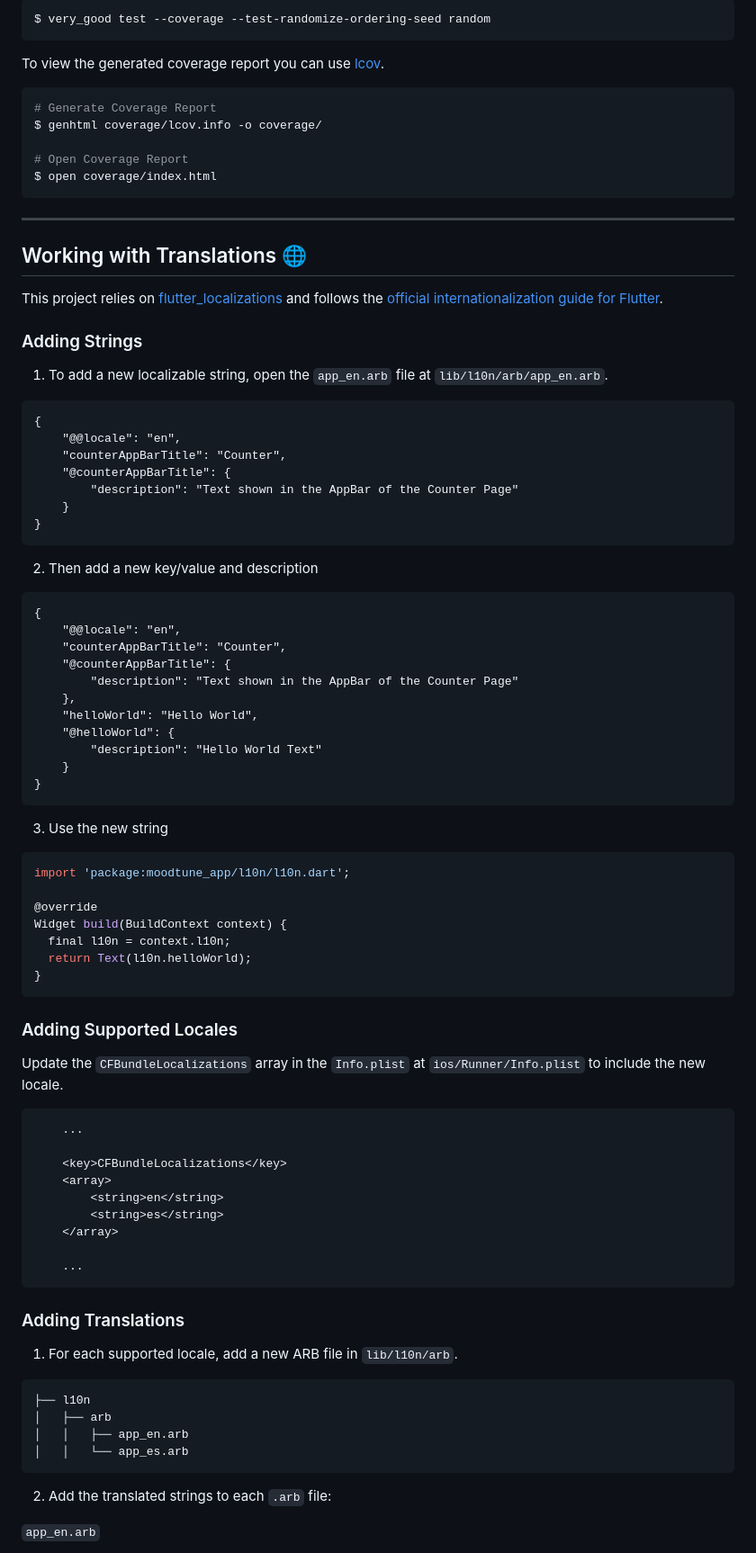
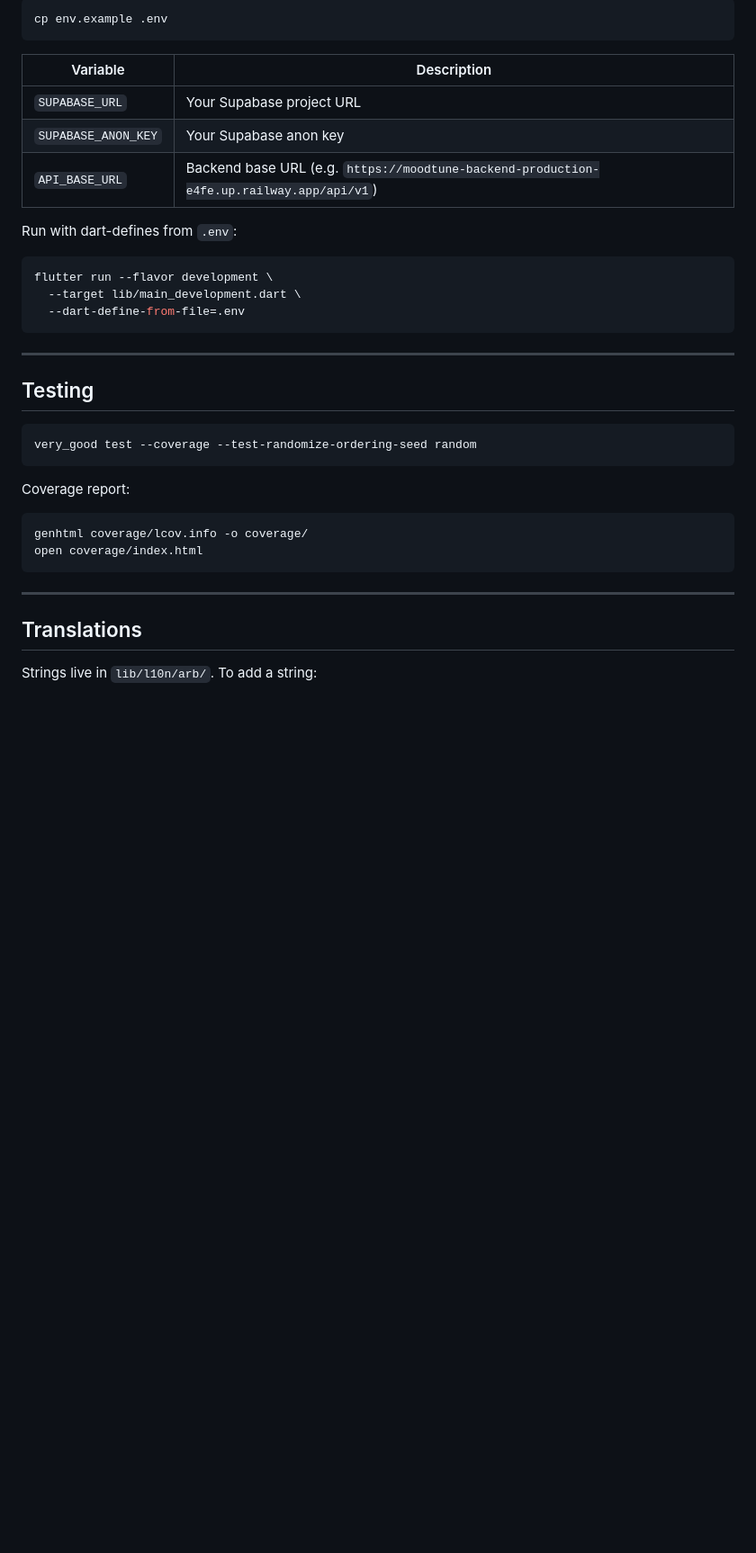
Before and after one commit to jnnabugwu/moodtune_app, a Markdown page: README.md, the part around one of its changes. Shown at 90% size. Drawn GitHub-style; blank space fills up the shorter version.

````diff
--- a/README.md
+++ b/README.md
@@ -62,94 +75,40 @@ To run all unit and widget tests use the following command:
 
 ```sh
-$ very_good test --coverage --test-randomize-ordering-seed random
+cp env.example .env
 ```
 
-To view the generated coverage report you can use [lcov](https://github.com/linux-test-project/lcov).
+| Variable | Description |
+| --- | --- |
+| `SUPABASE_URL` | Your Supabase project URL |
+| `SUPABASE_ANON_KEY` | Your Supabase anon key |
+| `API_BASE_URL` | Backend base URL (e.g. `https://moodtune-backend-production-e4fe.up.railway.app/api/v1`) |
+
+Run with dart-defines from `.env`:
 
 ```sh
-# Generate Coverage Report
-$ genhtml coverage/lcov.info -o coverage/
-
-# Open Coverage Report
-$ open coverage/index.html
+flutter run --flavor development \
+  --target lib/main_development.dart \
+  --dart-define-from-file=.env
 ```
 
 ---
 
-## Working with Translations 🌐
+## Testing
 
-This project relies on [flutter_localizations][flutter_localizations_link] and follows the [official internationalization guide for Flutter][internationalization_link].
-
-### Adding Strings
-
-1. To add a new localizable string, open the `app_en.arb` file at `lib/l10n/arb/app_en.arb`.
-
-```arb
-{
-    "@@locale": "en",
-    "counterAppBarTitle": "Counter",
-    "@counterAppBarTitle": {
-        "description": "Text shown in the AppBar of the Counter Page"
-    }
-}
+```sh
+very_good test --coverage --test-randomize-ordering-seed random
 ```
 
-2. Then add a new key/value and description
+Coverage report:
 
-```arb
-{
-    "@@locale": "en",
-    "counterAppBarTitle": "Counter",
-    "@counterAppBarTitle": {
-        "description": "Text shown in the AppBar of the Counter Page"
-    },
-    "helloWorld": "Hello World",
-    "@helloWorld": {
-        "description": "Hello World Text"
-    }
-}
+```sh
+genhtml coverage/lcov.info -o coverage/
+open coverage/index.html
 ```
 
-3. Use the new string
+---
 
-```dart
-import 'package:moodtune_app/l10n/l10n.dart';
+## Translations
 
-@override
-Widget build(BuildContext context) {
-  final l10n = context.l10n;
-  return Text(l10n.helloWorld);
-}
-```
+Strings live in `lib/l10n/arb/`. To add a string:
 
-### Adding Supported Locales
-
-Update the `CFBundleLocalizations` array in the `Info.plist` at `ios/Runner/Info.plist` to include the new locale.
-
-```xml
-    ...
-
-    <key>CFBundleLocalizations</key>
-	<array>
-		<string>en</string>
-		<string>es</string>
-	</array>
-
-    ...
-```
-
-### Adding Translations
-
-1. For each supported locale, add a new ARB file in `lib/l10n/arb`.
-
-```
-├── l10n
-│   ├── arb
-│   │   ├── app_en.arb
-│   │   └── app_es.arb
-```
-
-2. Add the translated strings to each `.arb` file:
-
-`app_en.arb`
-
````
Also changed, not shown: other parts of README.md (+67 -72 lines).
